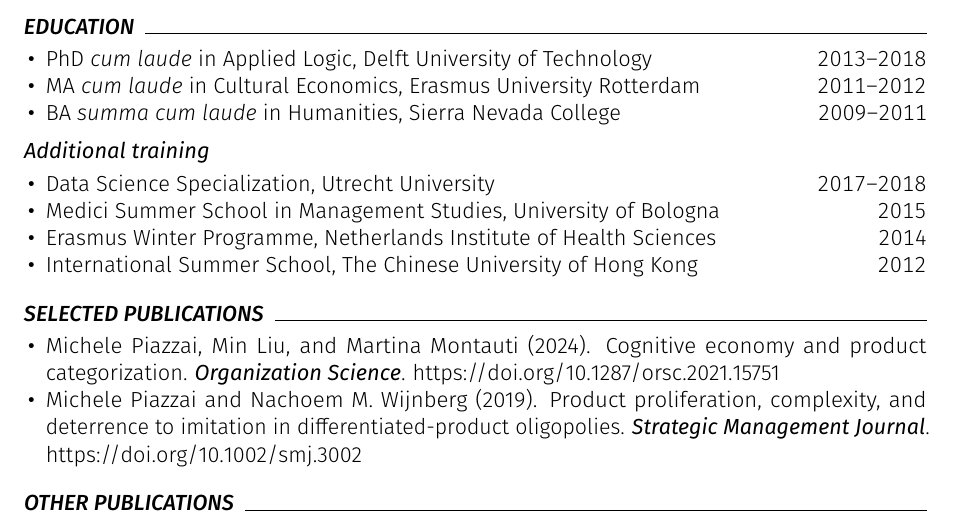
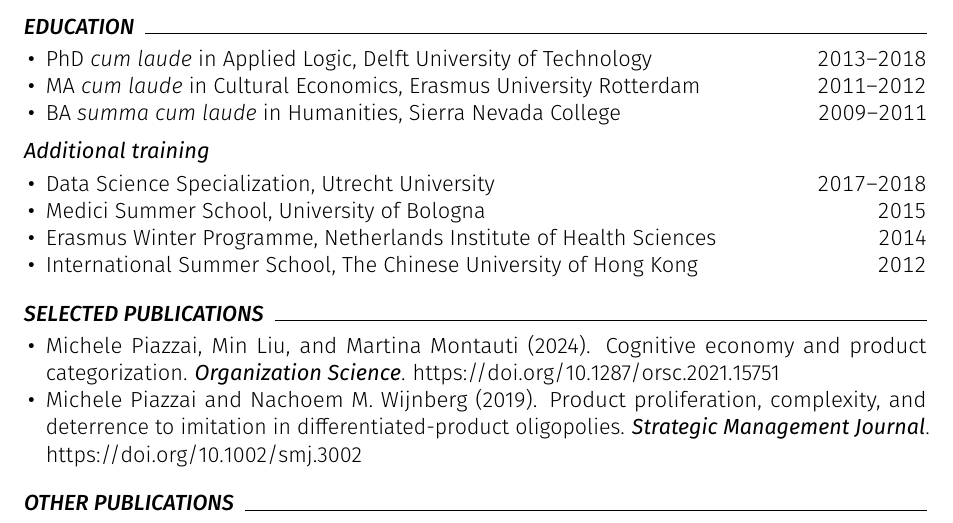
Before and after one commit to piazzai/piazzai.github.io, a LaTeX CV (cv.tex): part of page 1 of 4, cut so that both start at the same text. Compiled offline with pdfLaTeX.

Commit message:
Shorten cv line

```diff
--- a/cv.tex
+++ b/cv.tex
@@ -81,7 +81,7 @@
 
 \begin{cvlines}
     \cvline{Data Science Specialization}{Utrecht University}{2017--2018}
-    \cvline{Medici Summer School in Management Studies}{University of Bologna}{2015}
+    \cvline{Medici Summer School}{University of Bologna}{2015}
     \cvline{Erasmus Winter Programme}{Netherlands Institute of Health Sciences}{2014}
     \cvline{International Summer School}{The Chinese University of Hong Kong}{2012}
 \end{cvlines}
```
